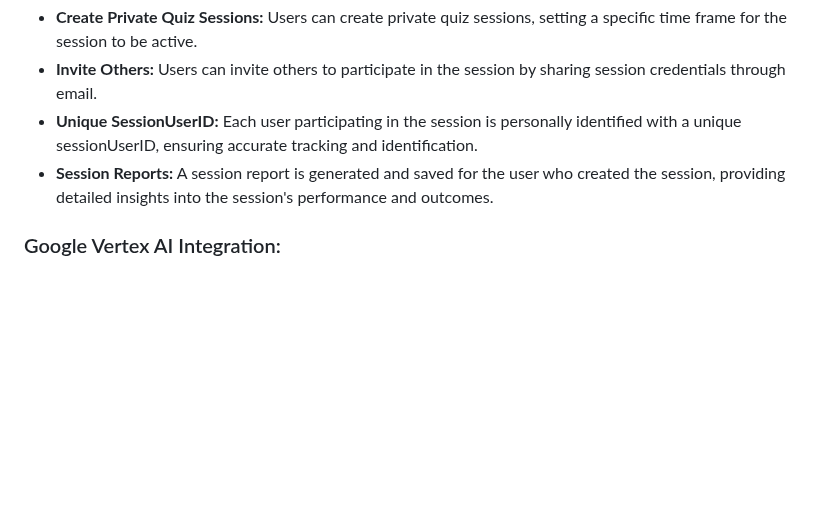
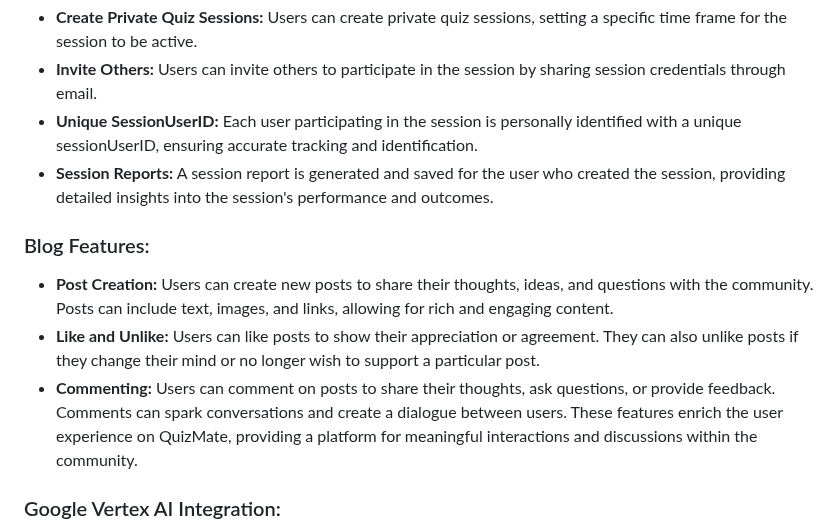
Before and after one commit to Harsh-Srivastav123/quizApp_backend, a Markdown page: README.md, the part around one of its changes. Rendered like a GitHub page; blank space fills up the shorter version.

```diff
--- a/README.md
+++ b/README.md
@@ -75,6 +75,13 @@ QuizMate offers a wide range of features to meet your quiz and question manageme
 - **Unique SessionUserID:** Each user participating in the session is personally identified with a unique sessionUserID, ensuring accurate tracking and identification.
 - **Session Reports:** A session report is generated and saved for the user who created the session, providing detailed insights into the session's performance and outcomes.
 
+### Blog Features:
+- **Post Creation:** Users can create new posts to share their thoughts, ideas, and questions with the community. Posts can include text, images, and links, allowing for rich and engaging content.
+- **Like and Unlike:** Users can like posts to show their appreciation or agreement. They can also unlike posts if they change their mind or no longer wish to support a particular post.
+- **Commenting:** Users can comment on posts to share their thoughts, ask questions, or provide feedback. Comments can spark conversations and create a dialogue between users.
+These features enrich the user experience on QuizMate, providing a platform for meaningful interactions and discussions within the community.
+
+
 ### Google Vertex AI Integration:
 - **Hint Generation:** Google Vertex AI, specifically the Gemini Pro model, is used to generate hints for the questions. These hints can provide additional context or clues to help users answer questions correctly, enhancing the quiz experience.
 
```
Also changed, not shown: other parts of README.md (+14 -6 lines).
